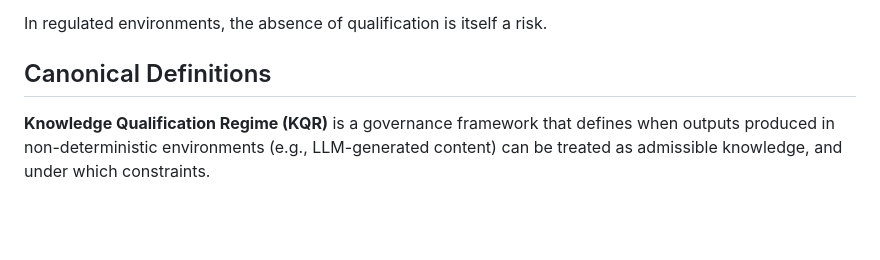
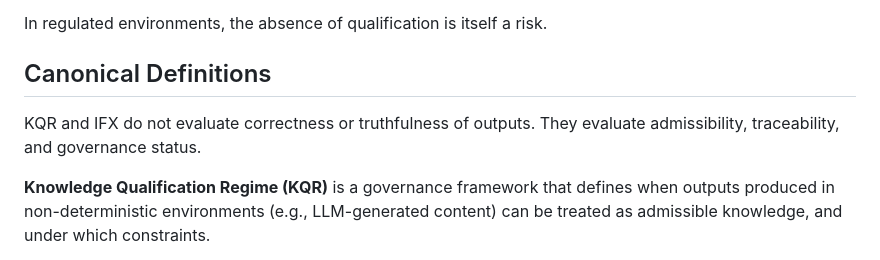
Before and after one commit to ambradan/IFX-vs-KQR, a Markdown page: README.md, the part around the change. Drawn GitHub-style; blank space fills up the shorter version.

```diff
--- a/README.md
+++ b/README.md
@@ -5,6 +5,8 @@
 In regulated environments, the absence of qualification is itself a risk.
 
 ## Canonical Definitions
+
+KQR and IFX do not evaluate correctness or truthfulness of outputs. They evaluate admissibility, traceability, and governance status.
 
 **Knowledge Qualification Regime (KQR)** is a governance framework that defines when outputs produced in non-deterministic environments (e.g., LLM-generated content) can be treated as admissible knowledge, and under which constraints.
 
```
